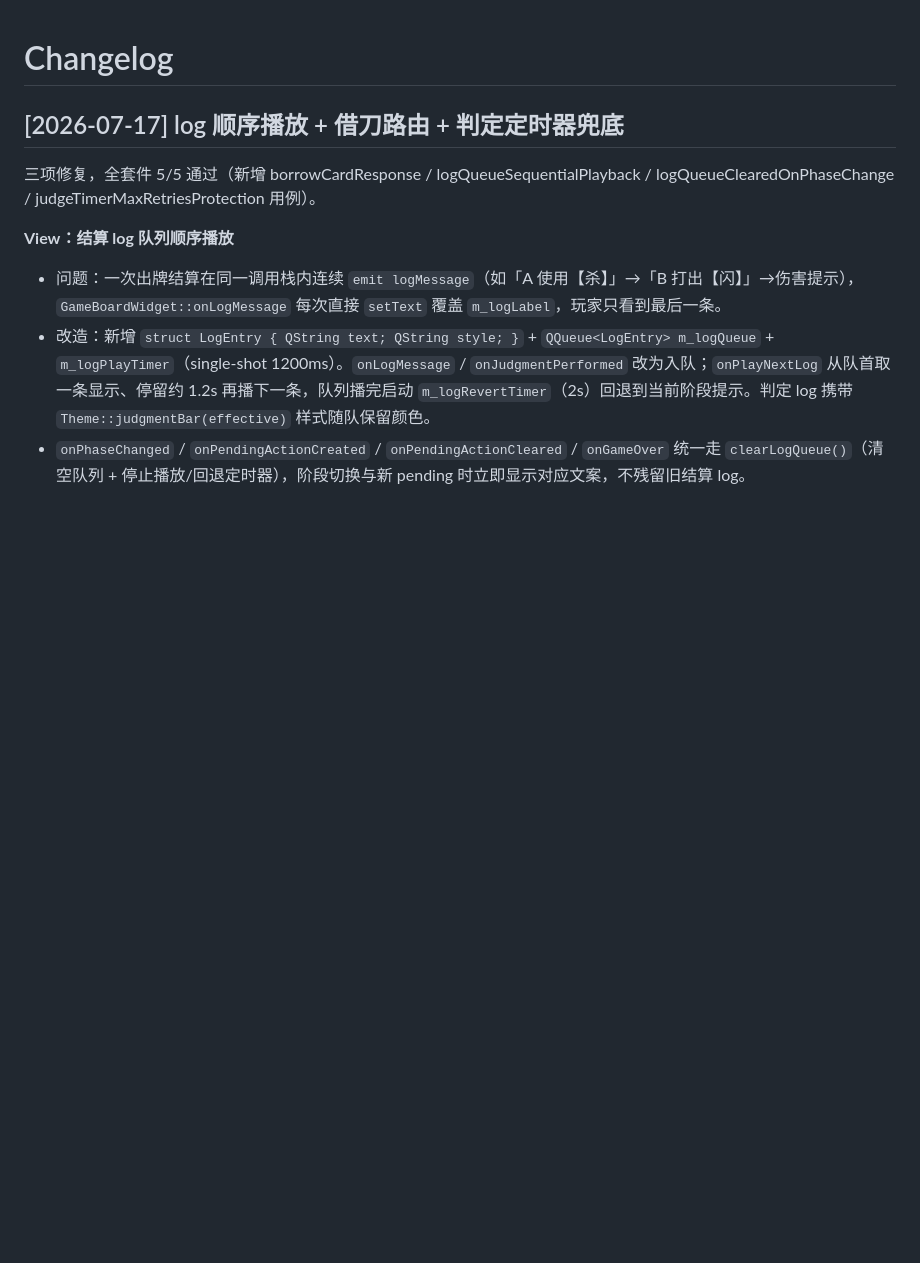
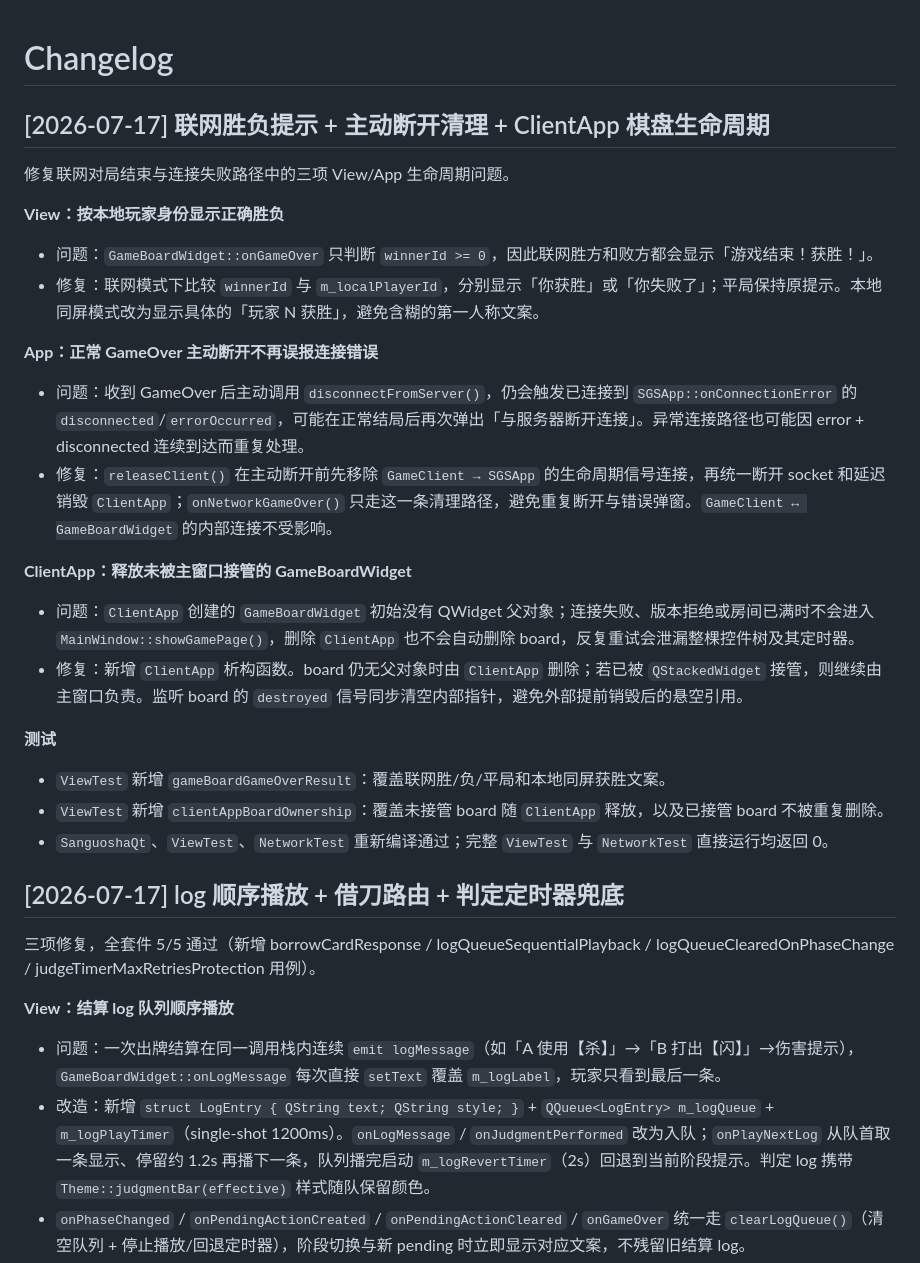
Before and after one commit to 2Orion/Sanguosha, a Markdown page: CHANGELOG.md, the part around the change. Rendered like a GitHub page; blank space fills up the shorter version.

Commit message:
update changelog

```diff
--- a/CHANGELOG.md
+++ b/CHANGELOG.md
@@ -1,4 +1,25 @@
 # Changelog
+
+## [2026-07-17] 联网胜负提示 + 主动断开清理 + ClientApp 棋盘生命周期
+
+修复联网对局结束与连接失败路径中的三项 View/App 生命周期问题。
+
+**View：按本地玩家身份显示正确胜负**
+- 问题：`GameBoardWidget::onGameOver` 只判断 `winnerId >= 0`，因此联网胜方和败方都会显示「游戏结束！获胜！」。
+- 修复：联网模式下比较 `winnerId` 与 `m_localPlayerId`，分别显示「你获胜」或「你失败了」；平局保持原提示。本地同屏模式改为显示具体的「玩家 N 获胜」，避免含糊的第一人称文案。
+
+**App：正常 GameOver 主动断开不再误报连接错误**
+- 问题：收到 GameOver 后主动调用 `disconnectFromServer()`，仍会触发已连接到 `SGSApp::onConnectionError` 的 `disconnected`/`errorOccurred`，可能在正常结局后再次弹出「与服务器断开连接」。异常连接路径也可能因 error + disconnected 连续到达而重复处理。
+- 修复：`releaseClient()` 在主动断开前先移除 `GameClient → SGSApp` 的生命周期信号连接，再统一断开 socket 和延迟销毁 `ClientApp`；`onNetworkGameOver()` 只走这一条清理路径，避免重复断开与错误弹窗。`GameClient ↔ GameBoardWidget` 的内部连接不受影响。
+
+**ClientApp：释放未被主窗口接管的 GameBoardWidget**
+- 问题：`ClientApp` 创建的 `GameBoardWidget` 初始没有 QWidget 父对象；连接失败、版本拒绝或房间已满时不会进入 `MainWindow::showGamePage()`，删除 `ClientApp` 也不会自动删除 board，反复重试会泄漏整棵控件树及其定时器。
+- 修复：新增 `ClientApp` 析构函数。board 仍无父对象时由 `ClientApp` 删除；若已被 `QStackedWidget` 接管，则继续由主窗口负责。监听 board 的 `destroyed` 信号同步清空内部指针，避免外部提前销毁后的悬空引用。
+
+**测试**
+- `ViewTest` 新增 `gameBoardGameOverResult`：覆盖联网胜/负/平局和本地同屏获胜文案。
+- `ViewTest` 新增 `clientAppBoardOwnership`：覆盖未接管 board 随 `ClientApp` 释放，以及已接管 board 不被重复删除。
+- `SanguoshaQt`、`ViewTest`、`NetworkTest` 重新编译通过；完整 `ViewTest` 与 `NetworkTest` 直接运行均返回 0。
 
 ## [2026-07-17] log 顺序播放 + 借刀路由 + 判定定时器兜底
 
```
